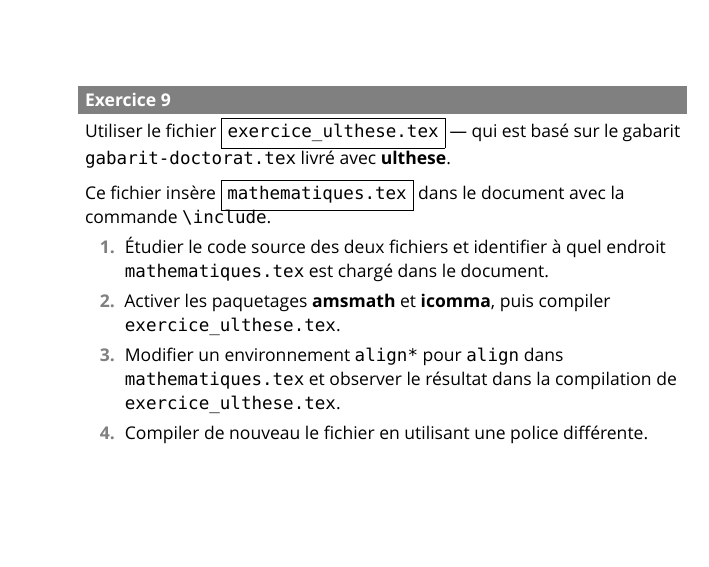
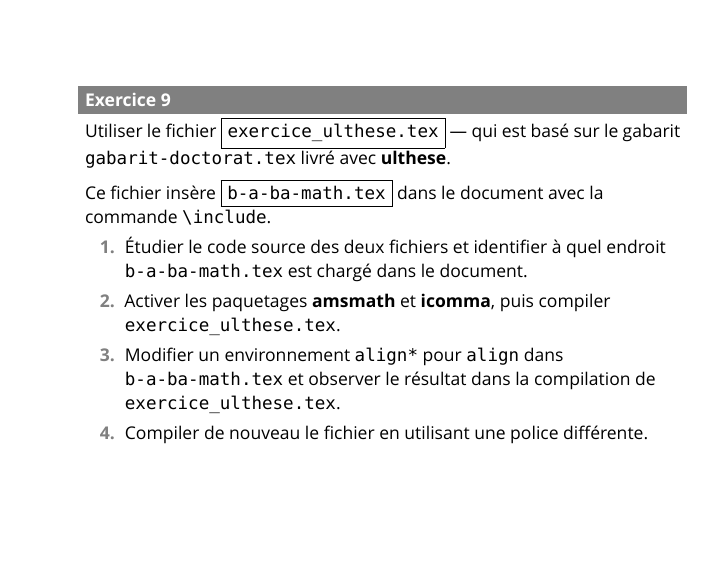
Before and after one commit to stalebhacine/formation-latex-ul, LaTeX slides (formation-latex-ul-diapos.tex, which reads ulthese-diapos.tex): page 83 of 86. Compiled offline with XeLaTeX; a missing font is replaced by an installed copy or a similar font.

Commit message:
fichier includes/mathematiques.tex renommé includes/b-a-ba-math.tex pour éviter doublon (demande de CTAN)

```diff
--- a/ulthese-diapos.tex
+++ b/ulthese-diapos.tex
@@ -27,16 +27,16 @@
     \class{ulthese}.
     \medskip
 
-    Ce fichier insère \fichier{mathematiques.tex} dans le document
+    Ce fichier insère \fichier{b-a-ba-math.tex} dans le document
     avec la commande \verb=\include=.
     \begin{enumerate}
     \item Étudier le code source des deux fichiers et identifier à
-      quel endroit \texttt{mathematiques.tex} est chargé dans le
+      quel endroit \texttt{b-a-ba-math.tex} est chargé dans le
       document.
     \item Activer les paquetages \pkg{amsmath} et \pkg{icomma},
       puis compiler \texttt{exercice\_ulthese.tex}.
     \item Modifier un environnement \texttt{align*} pour
-      \texttt{align} dans \texttt{mathematiques.tex} et observer le
+      \texttt{align} dans \texttt{b-a-ba-math.tex} et observer le
       résultat dans la compilation de \texttt{exercice\_ulthese.tex}.
     \item Compiler de nouveau le fichier en utilisant une police
       différente.
```
Also changed, not shown: exercice_ulthese-solution.tex (+1 -1 lines), exercice_ulthese.tex (+1 -1 lines), includes/b-a-ba-math.tex (renamed from includes/mathematiques.tex).
